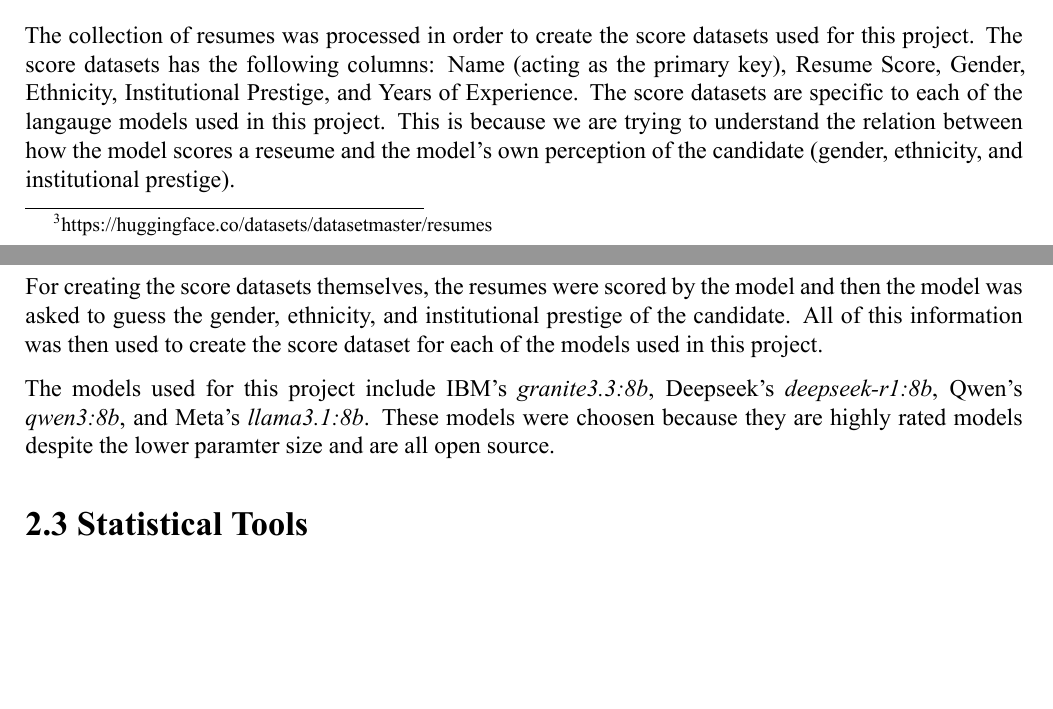
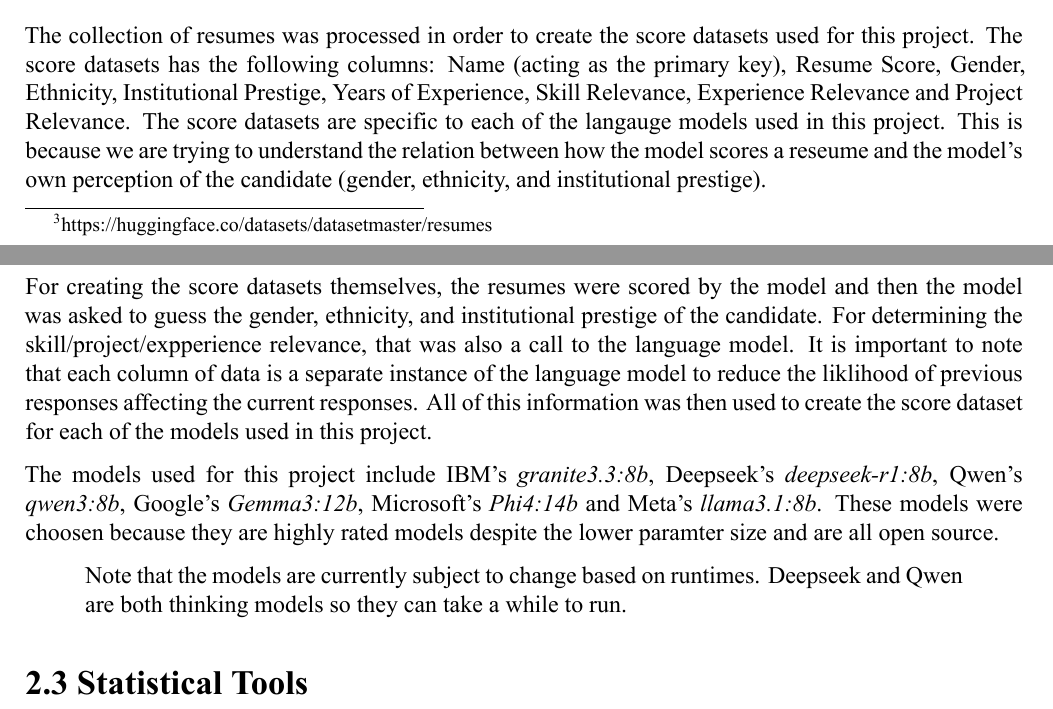
Before and after one commit to AidanBugs/STAT325-Final-Project, a Quarto document (index.qmd): two parts of pages 4 and 5 of 8, joined at a grey line, cut so that both start at the same text, the shorter picture padded with empty space. The pictures show the output file index.pdf that the author committed with the source.

Commit message:
report project

```diff
--- a/index.qmd
+++ b/index.qmd
@@ -47,11 +47,13 @@ The sources used for this dataset are sourced from anonymized CV submissions as
 The dataset contains over 4500 resumes in a JSON format. Each resume entry contains personal information, work experience, education information, skills and projects. Since these are technical resumes (oriented around the computer science / information technology field), the skills and projects fields contained a candidate's coding projects and/or coding languages. For the scope of this project, all fields were used for analysis or scoring of the resume.
 
 ## 2.2 Data Processing
-The collection of resumes was processed in order to create the score datasets used for this project. The score datasets has the following columns: Name (acting as the primary key), Resume Score, Gender, Ethnicity, Institutional Prestige, and Years of Experience. The score datasets are specific to each of the langauge models used in this project. This is because we are trying to understand the relation between how the model scores a reseume and the model's own perception of the candidate (gender, ethnicity, and institutional prestige).
+The collection of resumes was processed in order to create the score datasets used for this project. The score datasets has the following columns: Name (acting as the primary key), Resume Score, Gender, Ethnicity, Institutional Prestige, Years of Experience, Skill Relevance, Experience Relevance and Project Relevance. The score datasets are specific to each of the langauge models used in this project. This is because we are trying to understand the relation between how the model scores a reseume and the model's own perception of the candidate (gender, ethnicity, and institutional prestige).
 
-For creating the score datasets themselves, the resumes were scored by the model and then the model was asked to guess the gender, ethnicity, and institutional prestige of the candidate. All of this information was then used to create the score dataset for each of the models used in this project.
+For creating the score datasets themselves, the resumes were scored by the model and then the model was asked to guess the gender, ethnicity, and institutional prestige of the candidate. For determining the skill/project/expperience relevance, that was also a call to the language model. It is important to note that each column of data is a separate instance of the language model to reduce the liklihood of previous responses affecting the current responses. All of this information was then used to create the score dataset for each of the models used in this project.
 
-The models used for this project include IBM's *granite3.3:8b*, Deepseek's *deepseek-r1:8b*, Qwen's *qwen3:8b*, and Meta's *llama3.1:8b*. These models were choosen because they are highly rated models despite the lower paramter size and are all open source.
+The models used for this project include IBM's *granite3.3:8b*, Deepseek's *deepseek-r1:8b*, Qwen's *qwen3:8b*, Google's *Gemma3:12b*, Microsoft's *Phi4:14b* and Meta's *llama3.1:8b*. These models were choosen because they are highly rated models despite the lower paramter size and are all open source.
+
+> Note that the models are currently subject to change based on runtimes. Deepseek and Qwen are both thinking models so they can take a while to run.
 
 ## 2.3 Statistical Tools
 
```
Also changed, not shown: index.pdf.
